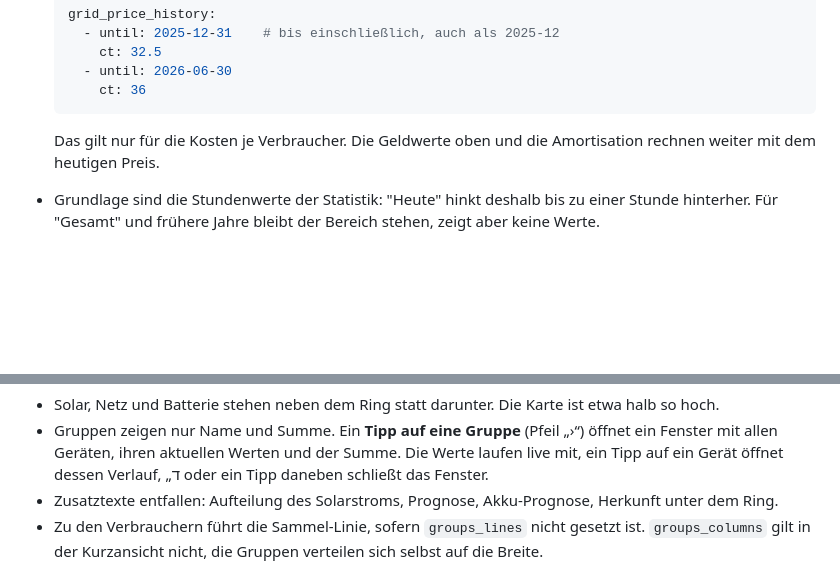
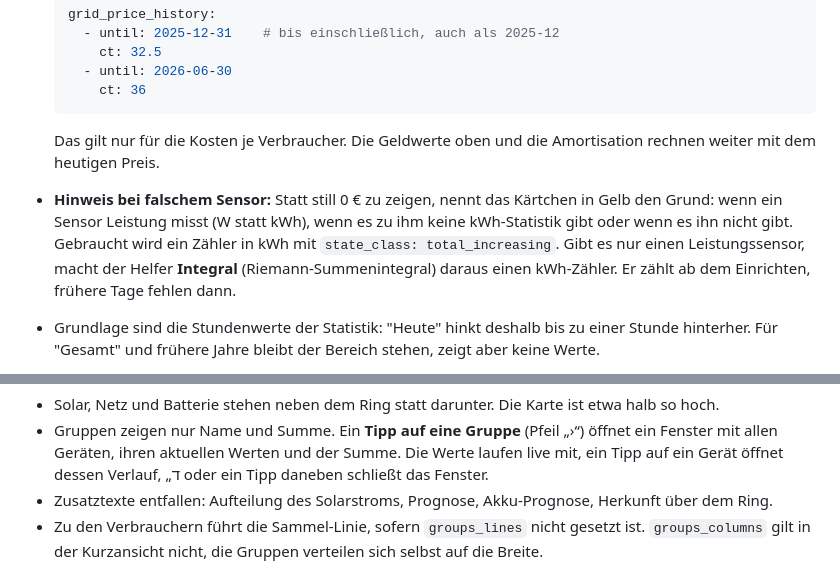
Before and after one commit to msucimaker3112/energy-cockpit, a Markdown page: docs/KONFIGURATION.md, 2 parts joined by grey strips. Drawn GitHub-style; blank space fills up the shorter version.

````diff
--- a/docs/KONFIGURATION.md
+++ b/docs/KONFIGURATION.md
@@ -375,6 +375,7 @@ cost_consumers:
   ```
 
   Das gilt nur für die Kosten je Verbraucher. Die Geldwerte oben und die Amortisation rechnen weiter mit dem heutigen Preis.
+- **Hinweis bei falschem Sensor:** Statt still 0 € zu zeigen, nennt das Kärtchen in Gelb den Grund: wenn ein Sensor Leistung misst (W statt kWh), wenn es zu ihm keine kWh-Statistik gibt oder wenn es ihn nicht gibt. Gebraucht wird ein Zähler in kWh mit `state_class: total_increasing`. Gibt es nur einen Leistungssensor, macht der Helfer **Integral** (Riemann-Summenintegral) daraus einen kWh-Zähler. Er zählt ab dem Einrichten, frühere Tage fehlen dann.
 - Grundlage sind die Stundenwerte der Statistik: "Heute" hinkt deshalb bis zu einer Stunde hinterher. Für "Gesamt" und frühere Jahre bleibt der Bereich stehen, zeigt aber keine Werte.
 
 **`pv_ac`:** Manche Hybrid-Wechselrichter zählen im Gesamtertrag nur ihre Abgabe: ohne die Ladung des Akkus aus den Modulen, dafür mit seiner Entladung. Mit `pv_ac: true` rechnet die Karte den Hausverbrauch als PV + Bezug − Einspeisung. Das gilt für die Autarkie und für die Aufteilung nach Haus-Mix.
@@ -527,7 +528,7 @@ Was die Kurzansicht anders macht:
 
 - Solar, Netz und Batterie stehen neben dem Ring statt darunter. Die Karte ist etwa halb so hoch.
 - Gruppen zeigen nur Name und Summe. Ein **Tipp auf eine Gruppe** (Pfeil „›“) öffnet ein Fenster mit allen Geräten, ihren aktuellen Werten und der Summe. Die Werte laufen live mit, ein Tipp auf ein Gerät öffnet dessen Verlauf, „ד oder ein Tipp daneben schließt das Fenster.
-- Zusatztexte entfallen: Aufteilung des Solarstroms, Prognose, Akku-Prognose, Herkunft unter dem Ring.
+- Zusatztexte entfallen: Aufteilung des Solarstroms, Prognose, Akku-Prognose, Herkunft über dem Ring.
 - Zu den Verbrauchern führt die Sammel-Linie, sofern `groups_lines` nicht gesetzt ist. `groups_columns` gilt in der Kurzansicht nicht, die Gruppen verteilen sich selbst auf die Breite.
 
 Die Umschaltung richtet sich nach der Breite der Karte, nicht nach dem Gerätetyp. Sie gilt also auch für Android und für ein schmales Browserfenster.
````
Also changed, not shown: CHANGELOG.md (+5 -0 lines), docs/img/flow-haus.png, 7 other files.
